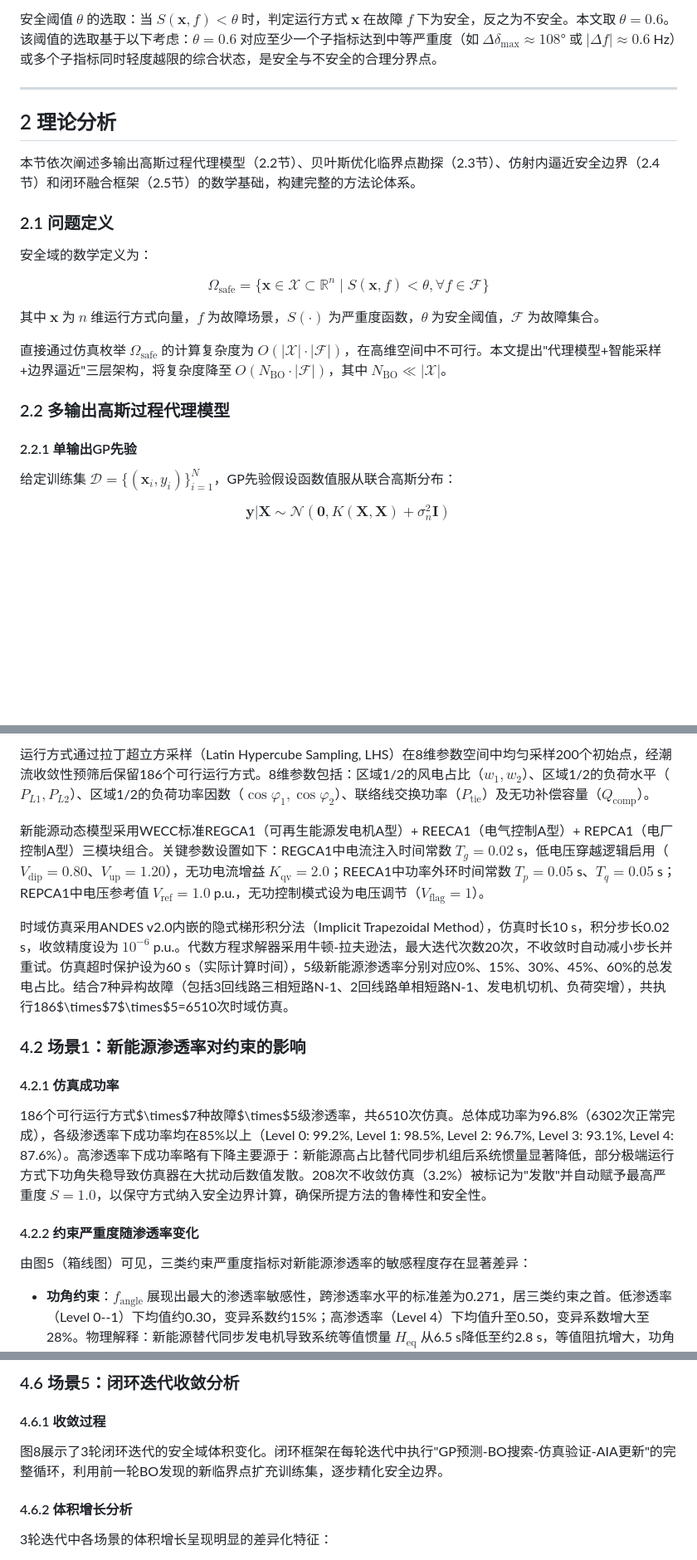
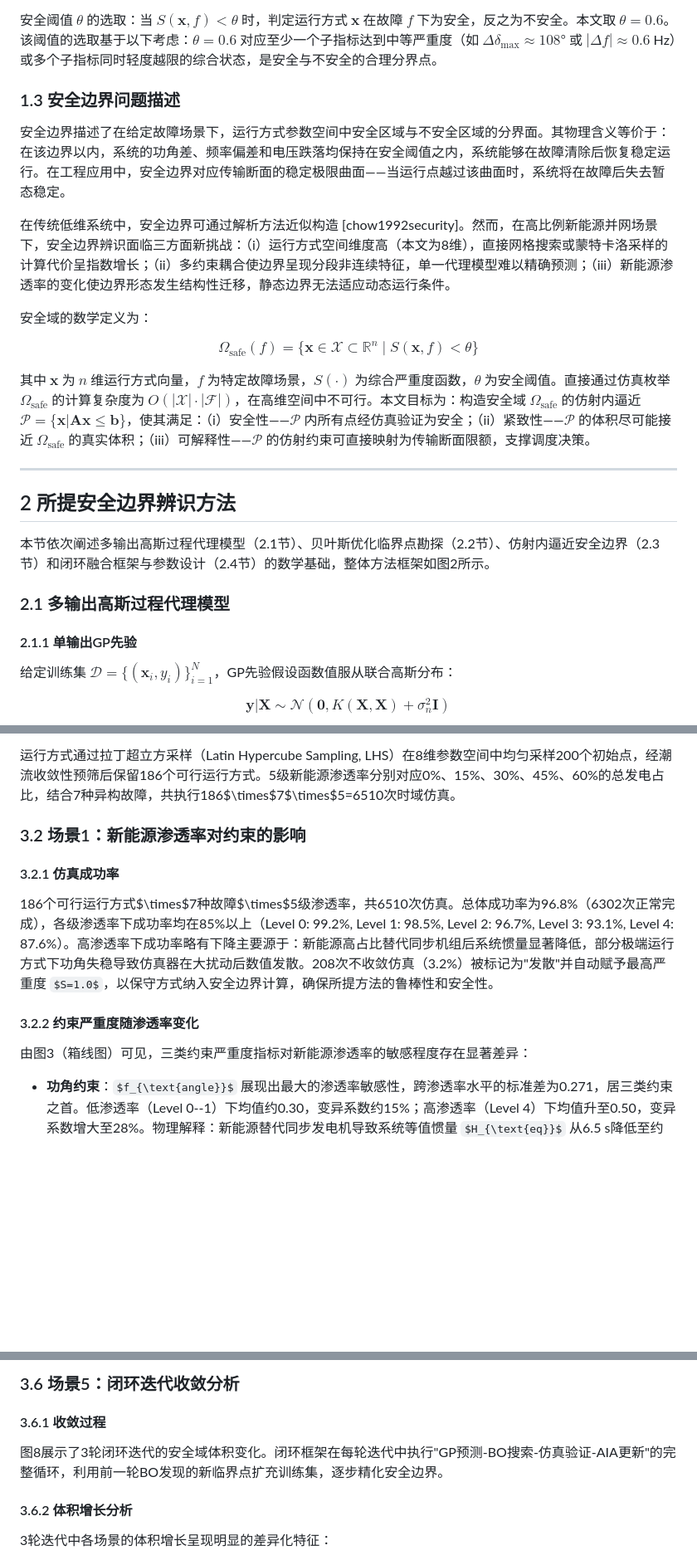
Before and after one commit to shannondelaune56262-source/beyesgp, a Markdown page: paper/main.md, 3 parts joined by grey strips. Shown at 83% size. Drawn GitHub-style; some formulas as TeX source; blank space fills up the shorter version.

```diff
--- a/paper/main.md
+++ b/paper/main.md
@@ -138,28 +140,30 @@ $$
 
 安全阈值 $\theta$ 的选取：当 $S(\mathbf{x}, f) < \theta$ 时，判定运行方式 $\mathbf{x}$ 在故障 $f$ 下为安全，反之为不安全。本文取 $\theta = 0.6$。该阈值的选取基于以下考虑：$\theta = 0.6$ 对应至少一个子指标达到中等严重度（如 $\Delta\delta_{\max} \approx 108°$ 或 $|\Delta f| \approx 0.6$ Hz）或多个子指标同时轻度越限的综合状态，是安全与不安全的合理分界点。
 
+### 1.3 安全边界问题描述
 
----
+安全边界描述了在给定故障场景下，运行方式参数空间中安全区域与不安全区域的分界面。其物理含义等价于：在该边界以内，系统的功角差、频率偏差和电压跌落均保持在安全阈值之内，系统能够在故障清除后恢复稳定运行。在工程应用中，安全边界对应传输断面的稳定极限曲面——当运行点越过该曲面时，系统将在故障后失去暂态稳定。
 
-## 2 理论分析
-
-本节依次阐述多输出高斯过程代理模型（2.2节）、贝叶斯优化临界点勘探（2.3节）、仿射内逼近安全边界（2.4节）和闭环融合框架（2.5节）的数学基础，构建完整的方法论体系。
-
-### 2.1 问题定义
+在传统低维系统中，安全边界可通过解析方法近似构造 [chow1992security]。然而，在高比例新能源并网场景下，安全边界辨识面临三方面新挑战：（i）运行方式空间维度高（本文为8维），直接网格搜索或蒙特卡洛采样的计算代价呈指数增长；（ii）多约束耦合使边界呈现分段非连续特征，单一代理模型难以精确预测；（iii）新能源渗透率的变化使边界形态发生结构性迁移，静态边界无法适应动态运行条件。
 
 安全域的数学定义为：
 
 $$
-    \Omega_{\text{safe}} = \{\mathbf{x} \in \mathcal{X} \subset \mathbb{R}^n \mid S(\mathbf{x}, f) < \theta, \forall f \in \mathcal{F}\}
+    \Omega_{\text{safe}}(f) = \{\mathbf{x} \in \mathcal{X} \subset \mathbb{R}^n \mid S(\mathbf{x}, f) < \theta\}
 $$
 
-其中 $\mathbf{x}$ 为 $n$ 维运行方式向量，$f$ 为故障场景，$S(\cdot)$ 为严重度函数，$\theta$ 为安全阈值，$\mathcal{F}$ 为故障集合。
+其中 $\mathbf{x}$ 为 $n$ 维运行方式向量，$f$ 为特定故障场景，$S(\cdot)$ 为综合严重度函数，$\theta$ 为安全阈值。直接通过仿真枚举 $\Omega_{\text{safe}}$ 的计算复杂度为 $O(|\mathcal{X}| \cdot |\mathcal{F}|)$，在高维空间中不可行。本文目标为：构造安全域 $\Omega_{\text{safe}}$ 的仿射内逼近 $\mathcal{P}=\{\mathbf{x}|\mathbf{A}\mathbf{x}\leq\mathbf{b}\}$，使其满足：（i）安全性——$\mathcal{P}$ 内所有点经仿真验证为安全；（ii）紧致性——$\mathcal{P}$ 的体积尽可能接近 $\Omega_{\text{safe}}$ 的真实体积；（iii）可解释性——$\mathcal{P}$ 的仿射约束可直接映射为传输断面限额，支撑调度决策。
 
-直接通过仿真枚举 $\Omega_{\text{safe}}$ 的计算复杂度为 $O(|\mathcal{X}| \cdot |\mathcal{F}|)$，在高维空间中不可行。本文提出"代理模型+智能采样+边界逼近"三层架构，将复杂度降至 $O(N_{\text{BO}} \cdot |\mathcal{F}|)$，其中 $N_{\text{BO}} \ll |\mathcal{X}|$。
 
-### 2.2 多输出高斯过程代理模型
+---
 
-#### 2.2.1 单输出GP先验
+## 2 所提安全边界辨识方法
+
+本节依次阐述多输出高斯过程代理模型（2.1节）、贝叶斯优化临界点勘探（2.2节）、仿射内逼近安全边界（2.3节）和闭环融合框架与参数设计（2.4节）的数学基础，整体方法框架如图2所示。
+
+### 2.1 多输出高斯过程代理模型
+
+#### 2.1.1 单输出GP先验
 
 给定训练集 $\mathcal{D} = \{(\mathbf{x}_i, y_i)\}_{i=1}^N$，GP先验假设函数值服从联合高斯分布：
 
@@ -483,19 +424,15 @@ $$
 
-运行方式通过拉丁超立方采样（Latin Hypercube Sampling, LHS）在8维参数空间中均匀采样200个初始点，经潮流收敛性预筛后保留186个可行运行方式。8维参数包括：区域1/2的风电占比（$w_1, w_2$）、区域1/2的负荷水平（$P_{L1}, P_{L2}$）、区域1/2的负荷功率因数（$\cos\varphi_1, \cos\varphi_2$）、联络线交换功率（$P_{\text{tie}}$）及无功补偿容量（$Q_{\text{comp}}$）。
+运行方式通过拉丁超立方采样（Latin Hypercube Sampling, LHS）在8维参数空间中均匀采样200个初始点，经潮流收敛性预筛后保留186个可行运行方式。5级新能源渗透率分别对应0%、15%、30%、45%、60%的总发电占比，结合7种异构故障，共执行186$\times$7$\times$5=6510次时域仿真。
 
-新能源动态模型采用WECC标准REGCA1（可再生能源发电机A型）+ REECA1（电气控制A型）+ REPCA1（电厂控制A型）三模块组合。关键参数设置如下：REGCA1中电流注入时间常数 $T_{g}=0.02$ s，低电压穿越逻辑启用（$V_{\text{dip}}=0.80$、$V_{\text{up}}=1.20$），无功电流增益 $K_{\text{qv}}=2.0$；REECA1中功率外环时间常数 $T_{p}=0.05$ s、$T_{q}=0.05$ s；REPCA1中电压参考值 $V_{\text{ref}}=1.0$ p.u.，无功控制模式设为电压调节（$V_{\text{flag}}=1$）。
+### 3.2 场景1：新能源渗透率对约束的影响
 
-时域仿真采用ANDES v2.0内嵌的隐式梯形积分法（Implicit Trapezoidal Method），仿真时长10 s，积分步长0.02 s，收敛精度设为 $10^{-6}$ p.u.。代数方程求解器采用牛顿-拉夫逊法，最大迭代次数20次，不收敛时自动减小步长并重试。仿真超时保护设为60 s（实际计算时间），5级新能源渗透率分别对应0%、15%、30%、45%、60%的总发电占比。结合7种异构故障（包括3回线路三相短路N-1、2回线路单相短路N-1、发电机切机、负荷突增），共执行186$\times$7$\times$5=6510次时域仿真。
-
-### 4.2 场景1：新能源渗透率对约束的影响
-
-#### 4.2.1 仿真成功率
+#### 3.2.1 仿真成功率
 
 186个可行运行方式$\times$7种故障$\times$5级渗透率，共6510次仿真。总体成功率为96.8%（6302次正常完成），各级渗透率下成功率均在85%以上（Level 0: 99.2%, Level 1: 98.5%, Level 2: 96.7%, Level 3: 93.1%, Level 4: 87.6%）。高渗透率下成功率略有下降主要源于：新能源高占比替代同步机组后系统惯量显著降低，部分极端运行方式下功角失稳导致仿真器在大扰动后数值发散。208次不收敛仿真（3.2%）被标记为"发散"并自动赋予最高严重度 $S=1.0$，以保守方式纳入安全边界计算，确保所提方法的鲁棒性和安全性。
 
-#### 4.2.2 约束严重度随渗透率变化
+#### 3.2.2 约束严重度随渗透率变化
 
-由图5（箱线图）可见，三类约束严重度指标对新能源渗透率的敏感程度存在显著差异：
+由图3（箱线图）可见，三类约束严重度指标对新能源渗透率的敏感程度存在显著差异：
 
 - **功角约束**：$f_{\text{angle}}$ 展现出最大的渗透率敏感性，跨渗透率水平的标准差为0.271，居三类约束之首。低渗透率（Level 0--1）下均值约0.30，变异系数约15%；高渗透率（Level 4）下均值升至0.50，变异系数增大至28%。物理解释：新能源替代同步发电机导致系统等值惯量 $H_{\text{eq}}$ 从6.5 s降低至约2.8 s，等值阻抗增大，功角摇摆幅度显著增加。此外，高渗透率下同步发电机出力降低使其运行点更接近暂态稳定极限，进一步放大了功角约束的激活概率。
 
@@ -581,11 +518,11 @@ Joint 9D特征集将 $R^2$ 进一步提升至0.85以上，表明故障类型信
 
-### 4.6 场景5：闭环迭代收敛分析
+### 3.6 场景5：闭环迭代收敛分析
 
-#### 4.6.1 收敛过程
+#### 3.6.1 收敛过程
 
 图8展示了3轮闭环迭代的安全域体积变化。闭环框架在每轮迭代中执行"GP预测-BO搜索-仿真验证-AIA更新"的完整循环，利用前一轮BO发现的新临界点扩充训练集，逐步精化安全边界。
 
-#### 4.6.2 体积增长分析
+#### 3.6.2 体积增长分析
 
 3轮迭代中各场景的体积增长呈现明显的差异化特征：
 
```
Also changed, not shown: other parts of paper/main.md (+59 -120 lines), paper/sections/02_system_modeling.md (+25 -19 lines).
